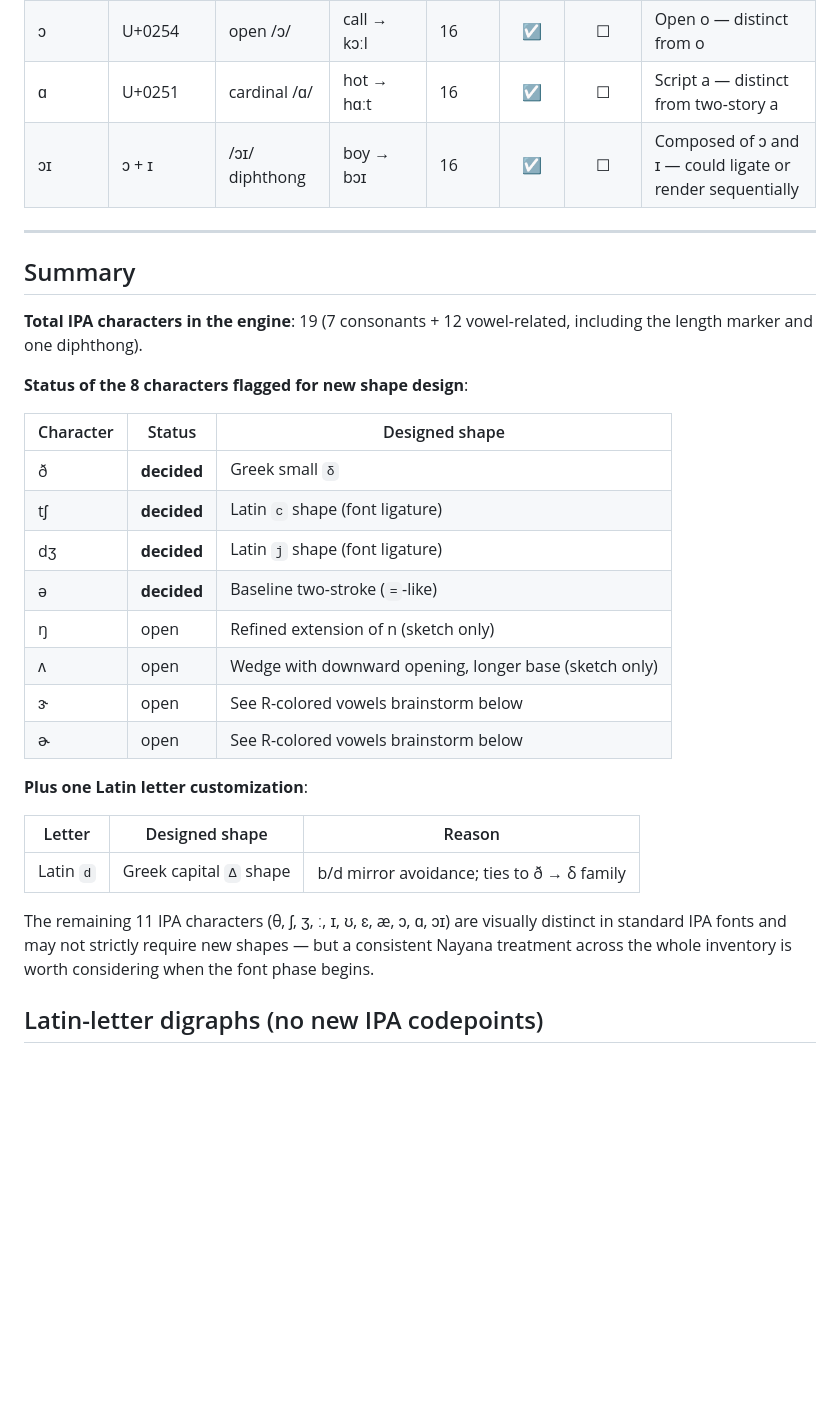
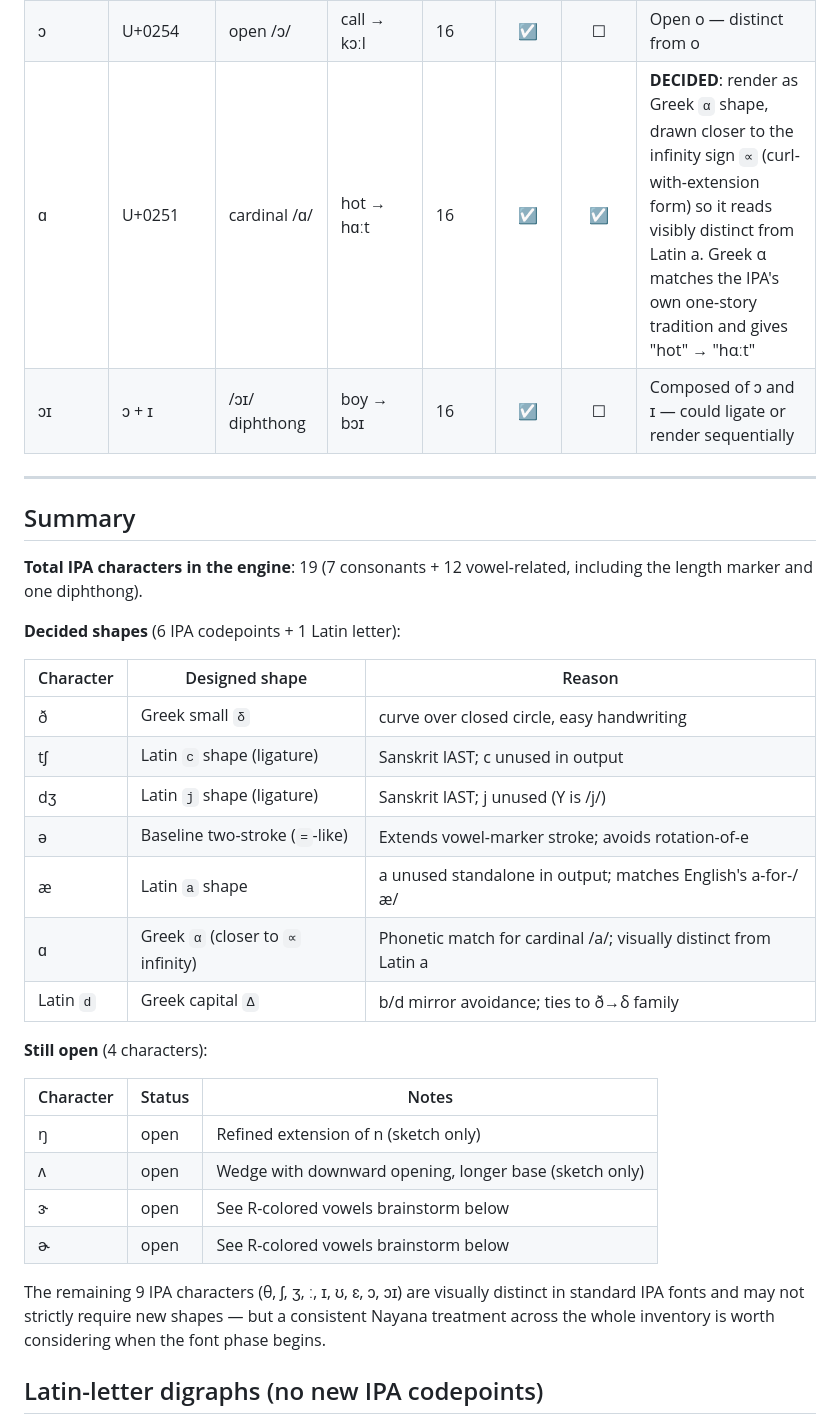
Before and after one commit to gnowledge/naYana-tutor, a Markdown page: docs/font-glyph-checklist.md, the part around one of its changes. GitHub-like rendering; blank space fills up the shorter version.

```diff
--- a/docs/font-glyph-checklist.md
+++ b/docs/font-glyph-checklist.md
@@ -69,7 +69,7 @@ doesn't have to relitigate them:
 | ɝ | U+025D | stressed r-colored | bird → bɝd | 14 | ☑ | ☑ | **OPEN** — see [R-colored vowels brainstorm](#r-colored-vowels-ɝ-and-ɚ) below. Family of paired-mark proposals (wedges, circles, vertical bars). |
 | ɚ | U+025A | unstressed r-colored | teacher → tiːtʃɚ | 14 | ☑ | ☑ | **OPEN** — see [R-colored vowels brainstorm](#r-colored-vowels-ɝ-and-ɚ) below. The lighter half of the pair. |
 | ɔ | U+0254 | open /ɔ/ | call → kɔːl | 16 | ☑ | ☐ | Open o — distinct from o |
-| ɑ | U+0251 | cardinal /ɑ/ | hot → hɑːt | 16 | ☑ | ☐ | Script a — distinct from two-story a |
+| ɑ | U+0251 | cardinal /ɑ/ | hot → hɑːt | 16 | ☑ | ☑ | **DECIDED**: render as Greek `α` shape, drawn closer to the infinity sign `∝` (curl-with-extension form) so it reads visibly distinct from Latin a. Greek α matches the IPA's own one-story tradition and gives "hot" → "hαːt" |
 | ɔɪ | ɔ + ɪ | /ɔɪ/ diphthong | boy → bɔɪ | 16 | ☑ | ☐ | Composed of ɔ and ɪ — could ligate or render sequentially |
 
 ---
@@ -78,27 +78,29 @@ doesn't have to relitigate them:
 
 **Total IPA characters in the engine**: 19 (7 consonants + 12 vowel-related, including the length marker and one diphthong).
 
-**Status of the 8 characters flagged for new shape design**:
+**Decided shapes** (6 IPA codepoints + 1 Latin letter):
 
-| Character | Status | Designed shape |
-|-----------|--------|----------------|
-| ð | **decided** | Greek small `δ` |
-| tʃ | **decided** | Latin `c` shape (font ligature) |
-| dʒ | **decided** | Latin `j` shape (font ligature) |
-| ə | **decided** | Baseline two-stroke (`=`-like) |
+| Character | Designed shape | Reason |
+|-----------|----------------|--------|
+| ð | Greek small `δ` | curve over closed circle, easy handwriting |
+| tʃ | Latin `c` shape (ligature) | Sanskrit IAST; c unused in output |
+| dʒ | Latin `j` shape (ligature) | Sanskrit IAST; j unused (Y is /j/) |
+| ə | Baseline two-stroke (`=`-like) | Extends vowel-marker stroke; avoids rotation-of-e |
+| æ | Latin `a` shape | a unused standalone in output; matches English's a-for-/æ/ |
+| ɑ | Greek `α` (closer to `∝` infinity) | Phonetic match for cardinal /a/; visually distinct from Latin a |
+| Latin `d` | Greek capital `Δ` | b/d mirror avoidance; ties to ð→δ family |
+
+**Still open** (4 characters):
+
+| Character | Status | Notes |
+|-----------|--------|-------|
 | ŋ | open | Refined extension of n (sketch only) |
 | ʌ | open | Wedge with downward opening, longer base (sketch only) |
 | ɝ | open | See R-colored vowels brainstorm below |
 | ɚ | open | See R-colored vowels brainstorm below |
 
-**Plus one Latin letter customization**:
-
-| Letter | Designed shape | Reason |
-|--------|----------------|--------|
-| Latin `d` | Greek capital `Δ` shape | b/d mirror avoidance; ties to ð → δ family |
-
-The remaining 11 IPA characters (θ, ʃ, ʒ, ː, ɪ, ʊ, ɛ, æ, ɔ, ɑ, ɔɪ)
-are visually distinct in standard IPA fonts and may not strictly
+The remaining 9 IPA characters (θ, ʃ, ʒ, ː, ɪ, ʊ, ɛ, ɔ, ɔɪ) are
+visually distinct in standard IPA fonts and may not strictly
 require new shapes — but a consistent Nayana treatment across the
 whole inventory is worth considering when the font phase begins.
 
```
Also changed, not shown: other parts of docs/font-glyph-checklist.md (+19 -10 lines).
